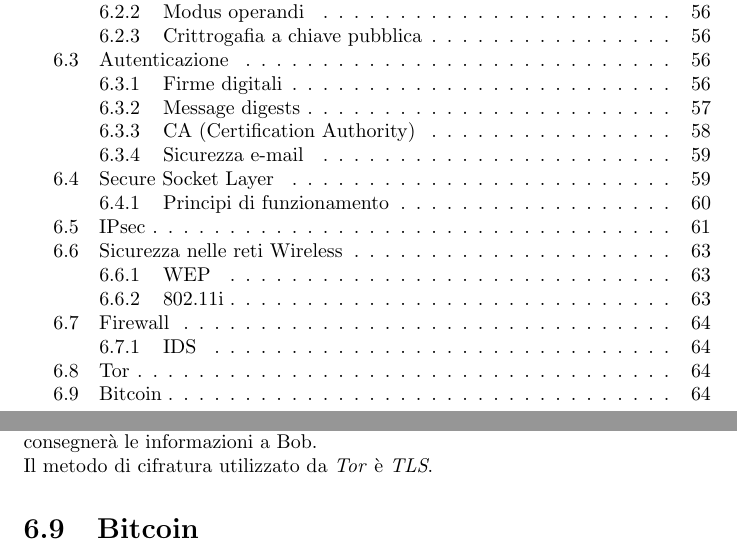
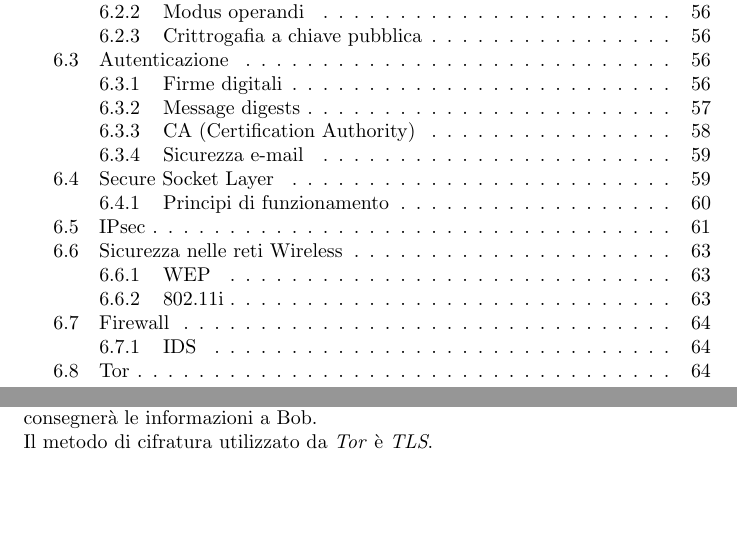
Before and after one commit to studiareinformatica/II_II_RetiDiElaboratori, a LaTeX document (LaTeX/main.tex, which reads LaTeX/chapter06.tex): two parts of pages 4 and 65 of 65, joined at a grey line, cut so that both start at the same text, the shorter picture padded with empty space. Compiled offline with pdfLaTeX.

Commit message:
RetiDiElaboratori: up to 20/04/16

```diff
--- a/LaTeX/chapter06.tex
+++ b/LaTeX/chapter06.tex
@@ -214,5 +214,3 @@ Gli \textit{Intrusion Detectiom System} può fare un molteplice attività:
 Essendo una rete, è formato da un numero decisamente elevato di host che funzionano da router - gli \textit{onion router} (o \textit{OR}), che dirigono il traffico - ma soprattutto da un \textit{onion proxy} (o \textit{OP}), installato sul client utilizzato per navigare sul \textit{deep web}. \\
 Tutte le informazioni che passano dal client ai vari nodi della rete vengono cifrate: l'unico \textit{hop} che rimane in chiaro è quello che lega l'ultimo nodo che lega il primo client al secondo da raggiungere: sostanziamente, Alice - che cerca di mandare un messaggio a Tor - invierà delle informazioni; queste informazioni passeranno per un numero $n$ di \textit{OR}, e ciascuno di essi applicherà una cifratura sul pacchetto ricevuto. Toccherà decifrare all'$n$esimo \textit{OR} - l'\textit{exit router} -, che consegnerà le informazioni a Bob. \\
 Il metodo di cifratura utilizzato da \textit{Tor} è \textit{TLS}.
-
-\section{Bitcoin}
```
